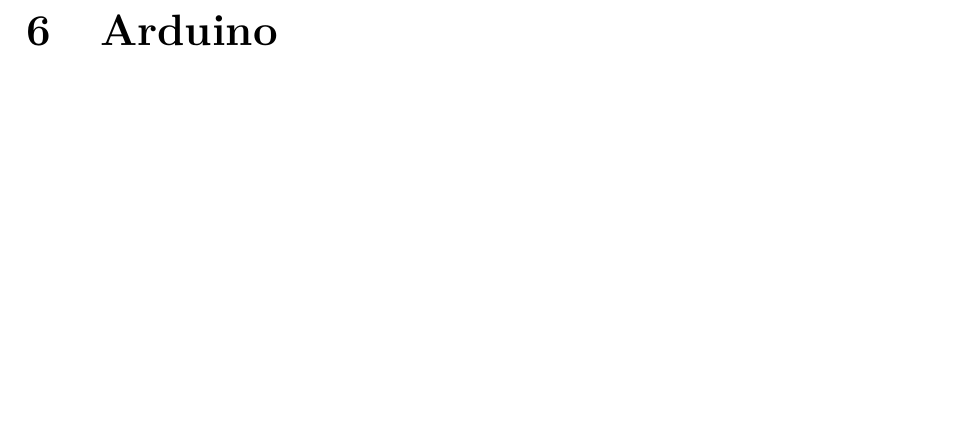
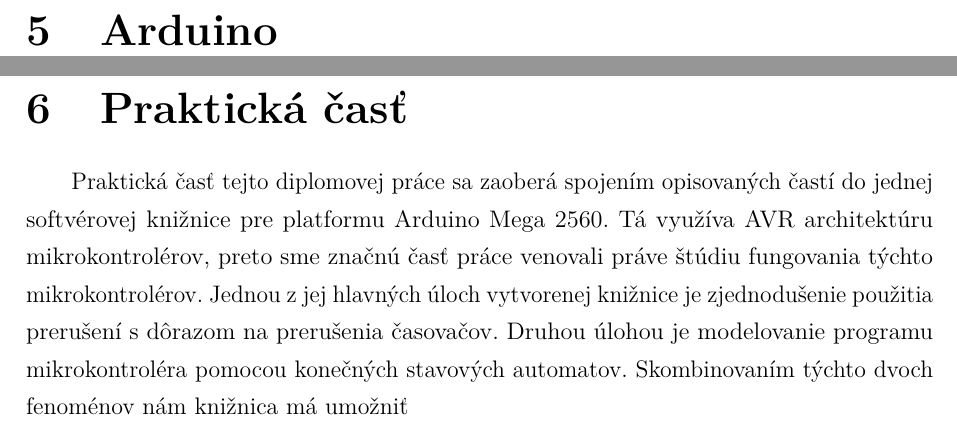
Before and after one commit to trojanmartin/event-driven-arduino, a LaTeX thesis (docs/diplomovka.tex, which reads docs/FEIstyle.cls, docs/includes/core.tex, docs/includes/practicalPart.tex): part of page 38 of 42 before the commit and two parts of pages 37 and 38 of 42 after it, the two joined at a grey line, cut at the place of the change, the shorter picture padded with empty space. Compiled offline with pdfLaTeX.

Commit message:
feat: practical part

```diff
--- a/docs/FEIstyle.cls
+++ b/docs/FEIstyle.cls
@@ -1,7 +1,7 @@
 \NeedsTeXFormat{LaTeX2e}
 \ProvidesClass{FEIstyle}[2020/05/13 v. 1.6.1 Thesis template - FEI STUBA]
 
-\newcommand{\source}[1]{\caption*{Source: {#1}} }
+\newcommand{\source}[1]{\caption*{Zdroj: {#1}} }
 
 % parse arguments
 \DeclareOption{dizp}{\def\typPraceSkr{dizp}
--- a/docs/includes/core.tex
+++ b/docs/includes/core.tex
@@ -5,3 +3,4 @@
 \input{includes/programmingParadigm}
 \input{includes/existingSolutions}
 \input{includes/arduino}
+\input{includes/practicalPart}
--- /dev/null
+++ b/docs/includes/practicalPart.tex
@@ -0,0 +1,7 @@
+\section{Praktická časť}
+\noindent
+
+Praktická časť tejto diplomovej práce sa zaoberá spojením opisovaných častí do jednej softvérovej knižnice pre platformu Arduino Mega 2560. Tá využíva AVR
+architektúru mikrokontrolérov, preto sme značnú časť práce venovali práve štúdiu fungovania týchto mikrokontrolérov.
+Jednou z jej hlavných úloch vytvorenej knižnice je zjednodušenie použitia prerušení s dôrazom na prerušenia časovačov. Druhou úlohou je modelovanie programu mikrokontroléra pomocou konečných stavových automatov. Skombinovaním týchto dvoch fenoménov
+nám knižnica má umožniť
```
Also changed, not shown: docs/includes/core.tex (2 more changed lines).
